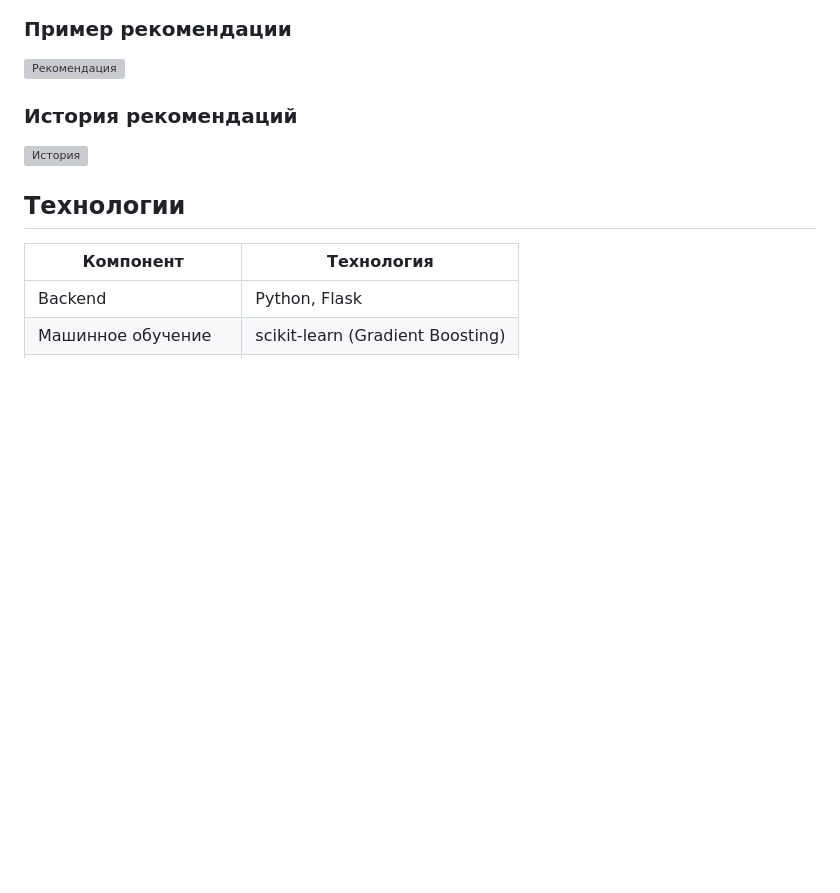
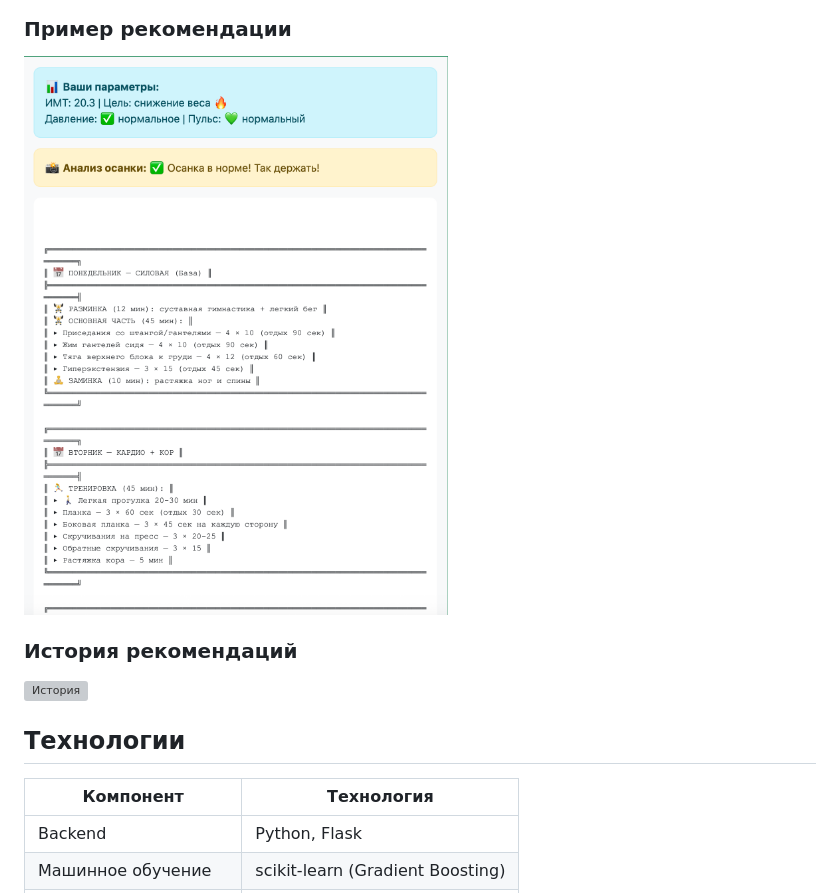
Before and after one commit to julia26-joker/sport-recommendation-system2, a Markdown page: README.md, the part around the change. Rendered like a GitHub page; blank space fills up the shorter version; grey boxes are pictures that could not be loaded.

```diff
--- a/README.md
+++ b/README.md
@@ -27,7 +27,7 @@
 
 ### Пример рекомендации
 
-![Рекомендация](docs/images/05_recommendation.png)
+![Рекомендация](docs/05_recommendation.png)
 
 ### История рекомендаций
 
```
